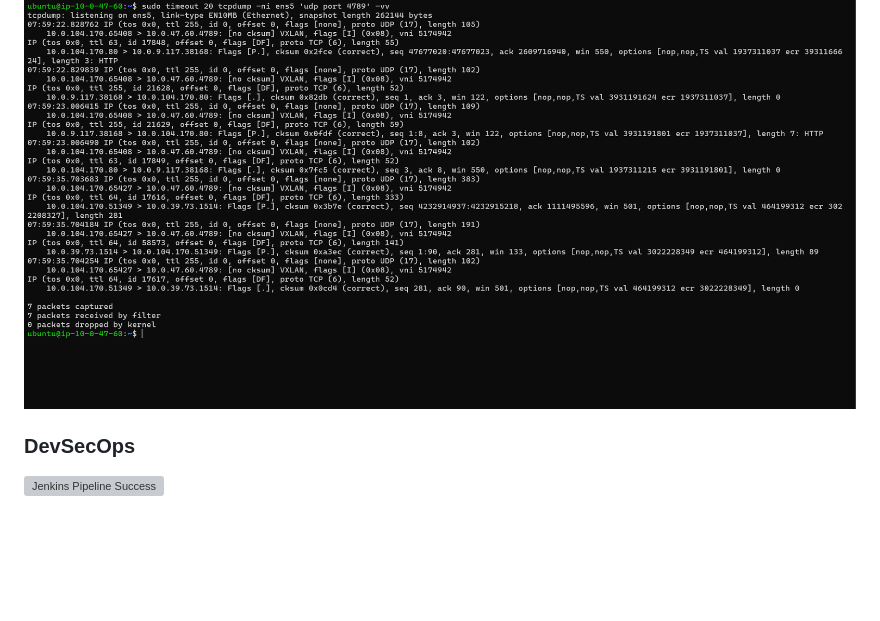
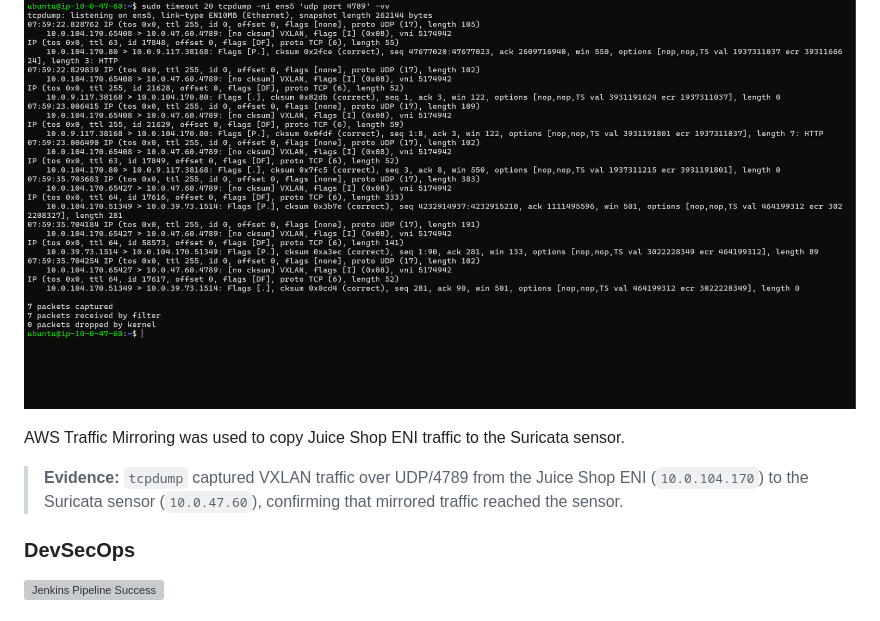
Before and after one commit to ghodkevrushabh/cloudoptima-devsecops-cicd-project, a Markdown page: README.md, the part around the change. Drawn GitHub-style; blank space fills up the shorter version; grey boxes are pictures that could not be loaded.

Commit message:
Enhance README with AWS Traffic Mirroring details
Added details about AWS Traffic Mirroring and evidence of traffic capture.

```diff
--- a/README.md
+++ b/README.md
@@ -300,6 +300,9 @@ This repository is intentionally documented in phases.
 ### Suricata (Traffic-Mirror-vxlan)
 
 ![Suricata](traffic-mirror-vxlan.png)
+
+AWS Traffic Mirroring was used to copy Juice Shop ENI traffic to the Suricata sensor.
+> **Evidence:** `tcpdump` captured VXLAN traffic over UDP/4789 from the Juice Shop ENI (`10.0.104.170`) to the Suricata sensor (`10.0.47.60`), confirming that mirrored traffic reached the sensor.
 
 ### DevSecOps
 
```
